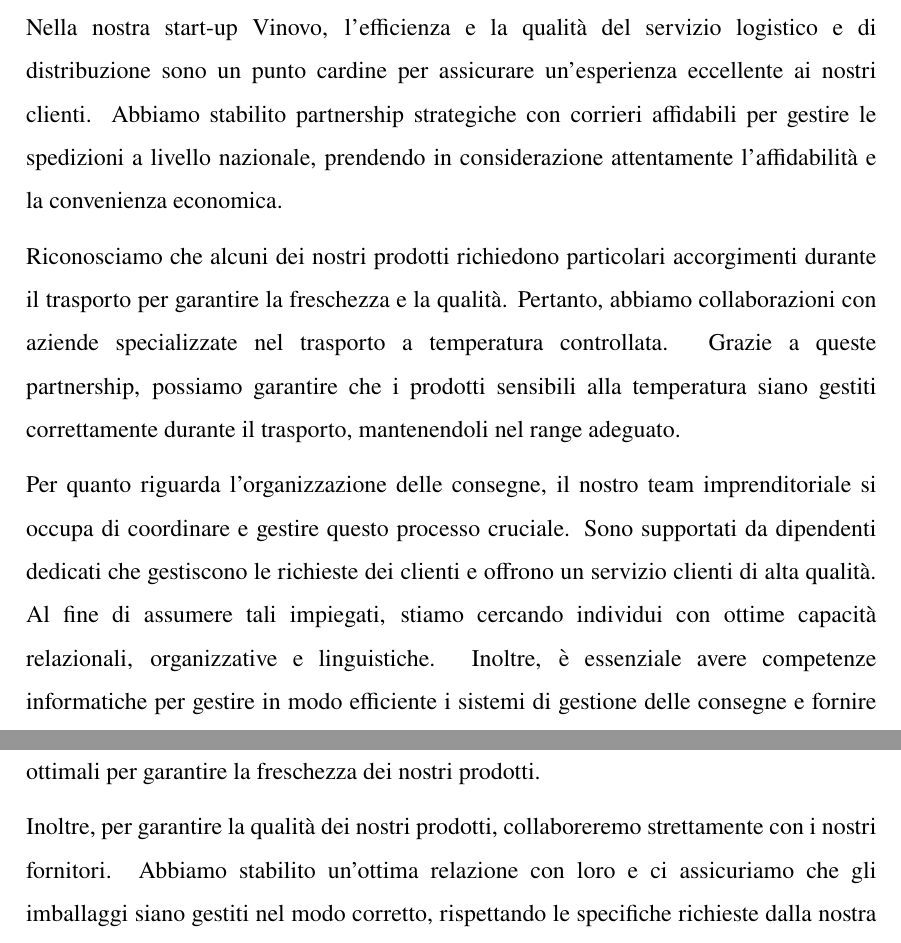
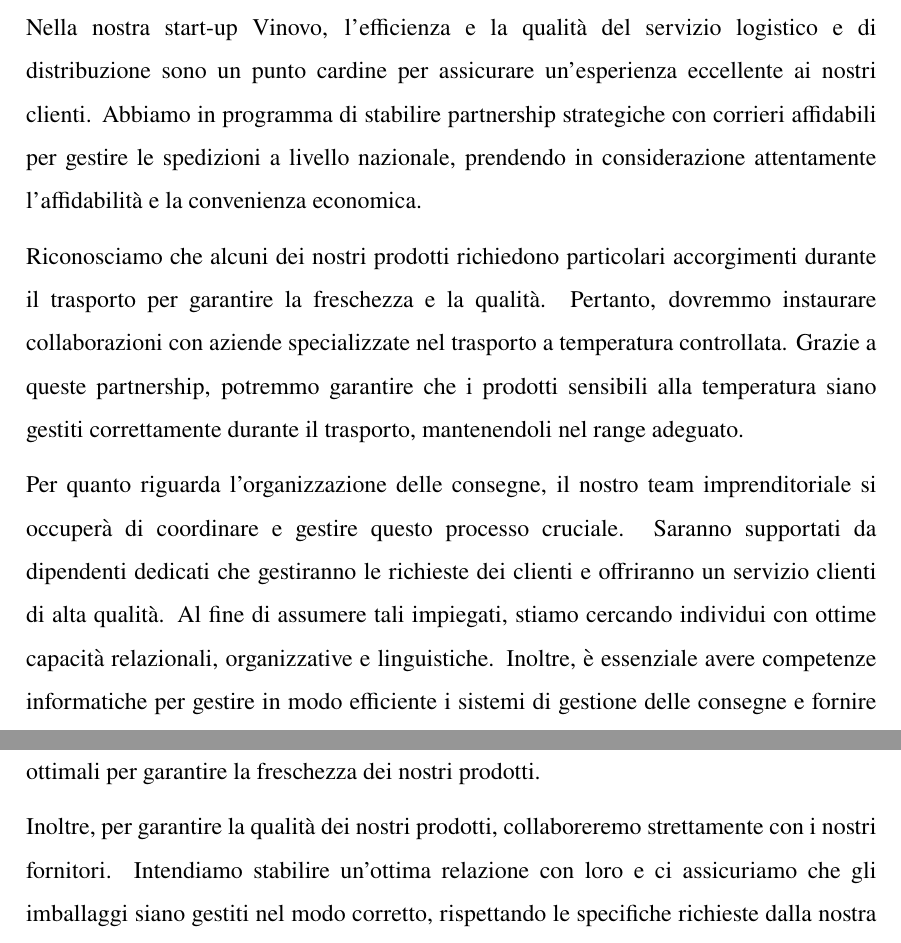
Before and after one commit to robi2908/progetto_economia, a LaTeX document (business_plan/main.tex): two parts of pages 42 and 43 of 63, joined at a grey line, cut so that both start at the same text. Compiled offline with pdfLaTeX.

Commit message:
aggiustamenti

```diff
--- a/business_plan/main.tex
+++ b/business_plan/main.tex
@@ -513,16 +513,16 @@
 In conclusione, l'assunzione di un esperto informatico per gestire la piattaforma online e di un social media manager per promuovere il marchio Vinovo sui social network rappresenta un passo cruciale nella nostra strategia di crescita e nel raggiungimento del successo nel settore enogastronomico online. Siamo determinati a offrire un'esperienza di acquisto unica e coinvolgente ai nostri clienti, mantenendo un forte legame con loro attraverso una presenza digitale dinamica e accattivante.
 
 \subsubsection{Logistica e consegne}
-Nella nostra start-up Vinovo, l'efficienza e la qualità del servizio logistico e di distribuzione sono un punto cardine per assicurare un'esperienza eccellente ai nostri clienti. Abbiamo stabilito partnership strategiche con corrieri affidabili per gestire le spedizioni a livello nazionale, prendendo in considerazione attentamente l'affidabilità e la convenienza economica.\meskip
-Riconosciamo che alcuni dei nostri prodotti richiedono particolari accorgimenti durante il trasporto per garantire la freschezza e la qualità. Pertanto, abbiamo collaborazioni con aziende specializzate nel trasporto a temperatura controllata. Grazie a queste partnership, possiamo garantire che i prodotti sensibili alla temperatura siano gestiti correttamente durante il trasporto, mantenendoli nel range adeguato.\meskip
-Per quanto riguarda l'organizzazione delle consegne, il nostro team imprenditoriale si occupa di coordinare e gestire questo processo cruciale. Sono supportati da dipendenti dedicati che gestiscono le richieste dei clienti e offrono un servizio clienti di alta qualità. Al fine di assumere tali impiegati, stiamo cercando individui con ottime capacità relazionali, organizzative e linguistiche. Inoltre, è essenziale avere competenze informatiche per gestire in modo efficiente i sistemi di gestione delle consegne e fornire supporto tecnico ai clienti, se necessario.\meskip
+Nella nostra start-up Vinovo, l'efficienza e la qualità del servizio logistico e di distribuzione sono un punto cardine per assicurare un'esperienza eccellente ai nostri clienti. Abbiamo in programma di stabilire partnership strategiche con corrieri affidabili per gestire le spedizioni a livello nazionale, prendendo in considerazione attentamente l'affidabilità e la convenienza economica.\meskip
+Riconosciamo che alcuni dei nostri prodotti richiedono particolari accorgimenti durante il trasporto per garantire la freschezza e la qualità. Pertanto, dovremmo instaurare collaborazioni con aziende specializzate nel trasporto a temperatura controllata. Grazie a queste partnership, potremmo garantire che i prodotti sensibili alla temperatura siano gestiti correttamente durante il trasporto, mantenendoli nel range adeguato.\meskip
+Per quanto riguarda l'organizzazione delle consegne, il nostro team imprenditoriale si occuperà di coordinare e gestire questo processo cruciale. Saranno supportati da dipendenti dedicati che gestiranno le richieste dei clienti e offriranno un servizio clienti di alta qualità. Al fine di assumere tali impiegati, stiamo cercando individui con ottime capacità relazionali, organizzative e linguistiche. Inoltre, è essenziale avere competenze informatiche per gestire in modo efficiente i sistemi di gestione delle consegne e fornire supporto tecnico ai clienti, se necessario.\meskip
 Siamo fermamente convinti che un'organizzazione efficace delle consegne e un servizio clienti impeccabile siano elementi chiave per il successo della nostra start-up. Ci impegniamo a creare un'esperienza di acquisto piacevole e soddisfacente per i nostri clienti, adottando tutte le misure necessarie per garantire la puntualità e l'integrità delle consegne. Siamo entusiasti di costruire un team competente e dedicato che ci aiuterà a realizzare la nostra visione di offrire prodotti enogastronomici di alta qualità, consegnati con cura e professionalità.
 
 \subsubsection{Imballaggio dei prodotti}
 Nella nostra start-up, Vinovo, diamo molto peso alla corretta distribuzione dei nostri prodotti. Per garantire la qualità dei nostri vini durante il trasporto, utilizzeremo imballaggi specifici progettati appositamente per soddisfare le esigenze delle spedizioni. Questi imballaggi includeranno una varietà di scatole di cartone con diverse forme e dimensioni, tutte contrassegnate con il nostro logo Vinovo.\meskip
 L'etichettatura con il nostro logo distintivo non solo contribuirà a promuovere la nostra marca, ma faciliterà anche il monitoraggio e la tracciabilità dei nostri prodotti lungo l'intera catena di distribuzione. \meskip
 Per gestire in modo efficiente gli imballaggi e garantire uno stoccaggio adeguato, avremo bisogno di uno spazio di magazzino appositamente dedicato. Un magazziniere altamente qualificato e attento sarà responsabile della gestione, dell'organizzazione e del controllo degli imballaggi nel nostro magazzino. Sarà la figura chiave che si assicurerà che gli imballaggi siano correttamente immagazzinati, pronti per le spedizioni e in condizioni ottimali per garantire la freschezza dei nostri prodotti.\meskip
-Inoltre, per garantire la qualità dei nostri prodotti, collaboreremo strettamente con i nostri fornitori. Abbiamo stabilito un'ottima relazione con loro e ci assicuriamo che gli imballaggi siano gestiti nel modo corretto, rispettando le specifiche richieste dalla nostra azienda. I fornitori saranno responsabili dell'imballaggio accurato dei nostri prodotti, utilizzando materiali appropriati e seguendo scrupolosamente le linee guida che abbiamo fornito loro.\meskip
+Inoltre, per garantire la qualità dei nostri prodotti, collaboreremo strettamente con i nostri fornitori. Intendiamo stabilire un'ottima relazione con loro e ci assicuriamo che gli imballaggi siano gestiti nel modo corretto, rispettando le specifiche richieste dalla nostra azienda. I fornitori saranno responsabili dell'imballaggio accurato dei nostri prodotti, utilizzando materiali appropriati e seguendo scrupolosamente le linee guida che abbiamo fornito loro.\meskip
 La nostra attenzione ai dettagli e l'impegno per garantire la qualità dei nostri prodotti si estendono anche all'imballaggio e alla logistica. Siamo determinati a offrire una presentazione impeccabile e una distribuzione efficiente dei nostri vini, riconoscendo l'importanza di un imballaggio adeguato per preservare la loro integrità durante il trasporto.
 
 \begin{center}
```
